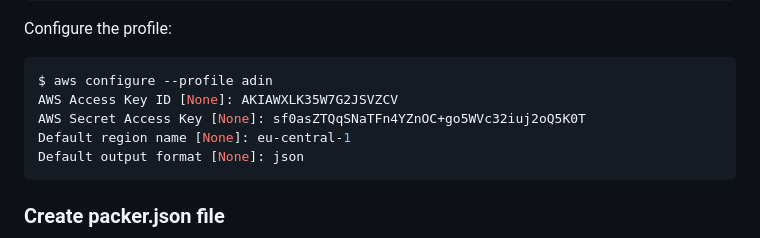
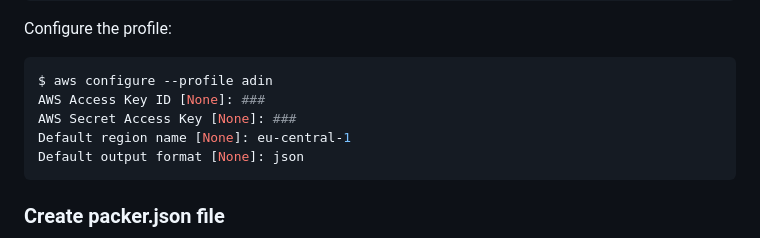
Before and after one commit to adinpilavdzija/adin-pilavdzija-devops-mentorship, a Markdown page: week15-task12/README.md, the part around the change. Rendered like a GitHub page.

````diff
--- a/week15-task12/README.md
+++ b/week15-task12/README.md
@@ -70,8 +70,8 @@ aws-cli/2.15.25 Python/3.11.8 Linux/6.5.0-1014-aws exe/x86_64.ubuntu.22 prompt/o
 Configure the profile:
 ```bash
 $ aws configure --profile adin
-AWS Access Key ID [None]: AKIAWXLK35W7G2JSVZCV
-AWS Secret Access Key [None]: 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
+AWS Access Key ID [None]: ###
+AWS Secret Access Key [None]: ###
 Default region name [None]: eu-central-1
 Default output format [None]: json
 ```
````
